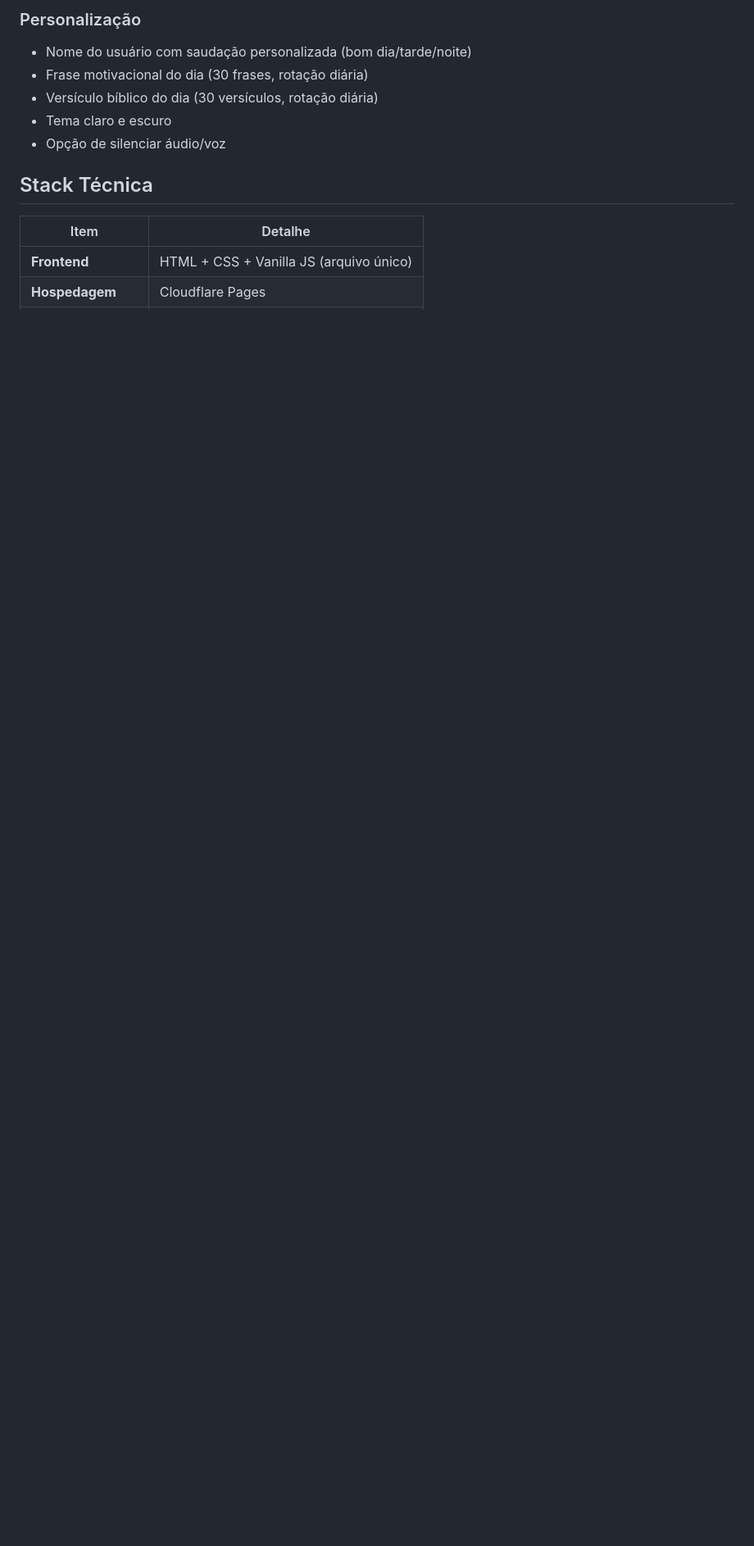
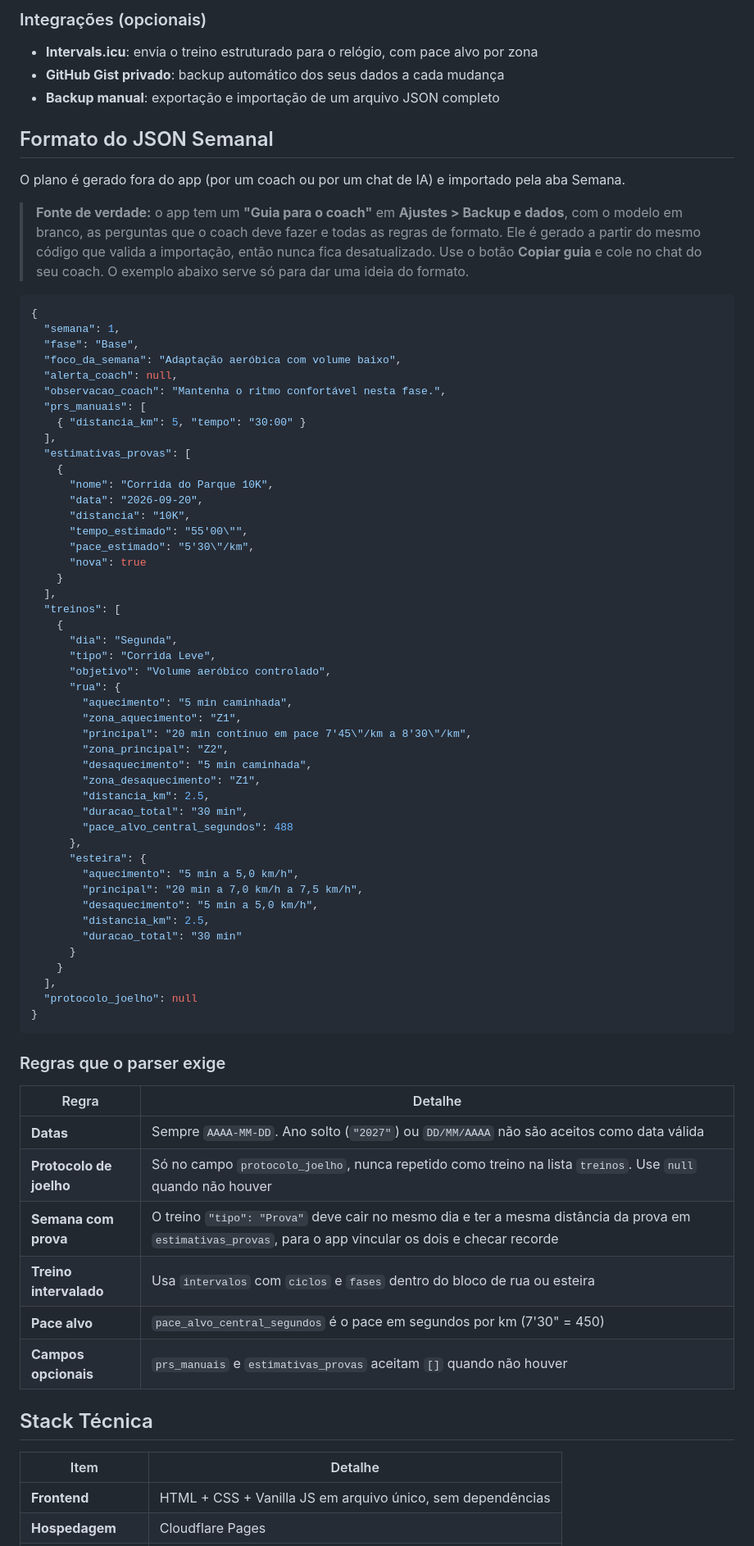
Before and after one commit to Pedrinhuu/Run-Coach-App, a Markdown page: README.md, the part around one of its changes. Shown at 82% size. Rendered like a GitHub page; blank space fills up the shorter version.

````diff
--- a/README.md
+++ b/README.md
@@ -42,14 +49,78 @@ Funciona direto no navegador do celular. Pode ser instalado na tela inicial como
 
-### Personalização
-- Nome do usuário com saudação personalizada (bom dia/tarde/noite)
-- Frase motivacional do dia (30 frases, rotação diária)
-- Versículo bíblico do dia (30 versículos, rotação diária)
-- Tema claro e escuro
-- Opção de silenciar áudio/voz
+### Integrações (opcionais)
+- **Intervals.icu**: envia o treino estruturado para o relógio, com pace alvo por zona
+- **GitHub Gist privado**: backup automático dos seus dados a cada mudança
+- **Backup manual**: exportação e importação de um arquivo JSON completo
+
+## Formato do JSON Semanal
+
+O plano é gerado fora do app (por um coach ou por um chat de IA) e importado pela aba Semana.
+
+> **Fonte de verdade:** o app tem um **"Guia para o coach"** em **Ajustes > Backup e dados**, com o modelo em branco, as perguntas que o coach deve fazer e todas as regras de formato. Ele é gerado a partir do mesmo código que valida a importação, então nunca fica desatualizado. Use o botão **Copiar guia** e cole no chat do seu coach. O exemplo abaixo serve só para dar uma ideia do formato.
+
+```json
+{
+  "semana": 1,
+  "fase": "Base",
+  "foco_da_semana": "Adaptação aeróbica com volume baixo",
+  "alerta_coach": null,
+  "observacao_coach": "Mantenha o ritmo confortável nesta fase.",
+  "prs_manuais": [
+    { "distancia_km": 5, "tempo": "30:00" }
+  ],
+  "estimativas_provas": [
+    {
+      "nome": "Corrida do Parque 10K",
+      "data": "2026-09-20",
+      "distancia": "10K",
+      "tempo_estimado": "55'00\"",
+      "pace_estimado": "5'30\"/km",
+      "nova": true
+    }
+  ],
+  "treinos": [
+    {
+      "dia": "Segunda",
+      "tipo": "Corrida Leve",
+      "objetivo": "Volume aeróbico controlado",
+      "rua": {
+        "aquecimento": "5 min caminhada",
+        "zona_aquecimento": "Z1",
+        "principal": "20 min contínuo em pace 7'45\"/km a 8'30\"/km",
+        "zona_principal": "Z2",
+        "desaquecimento": "5 min caminhada",
+        "zona_desaquecimento": "Z1",
+        "distancia_km": 2.5,
+        "duracao_total": "30 min",
+        "pace_alvo_central_segundos": 488
+      },
+      "esteira": {
+        "aquecimento": "5 min a 5,0 km/h",
+        "principal": "20 min a 7,0 km/h a 7,5 km/h",
+        "desaquecimento": "5 min a 5,0 km/h",
+        "distancia_km": 2.5,
+        "duracao_total": "30 min"
+      }
+    }
+  ],
+  "protocolo_joelho": null
+}
+```
+
+### Regras que o parser exige
+
+| Regra | Detalhe |
+|-------|---------|
+| **Datas** | Sempre `AAAA-MM-DD`. Ano solto (`"2027"`) ou `DD/MM/AAAA` não são aceitos como data válida |
+| **Protocolo de joelho** | Só no campo `protocolo_joelho`, nunca repetido como treino na lista `treinos`. Use `null` quando não houver |
+| **Semana com prova** | O treino `"tipo": "Prova"` deve cair no mesmo dia e ter a mesma distância da prova em `estimativas_provas`, para o app vincular os dois e checar recorde |
+| **Treino intervalado** | Usa `intervalos` com `ciclos` e `fases` dentro do bloco de rua ou esteira |
+| **Pace alvo** | `pace_alvo_central_segundos` é o pace em segundos por km (7'30" = 450) |
+| **Campos opcionais** | `prs_manuais` e `estimativas_provas` aceitam `[]` quando não houver |
 
 ## Stack Técnica
 
 | Item | Detalhe |
 |------|---------|
-| **Frontend** | HTML + CSS + Vanilla JS (arquivo único) |
+| **Frontend** | HTML + CSS + Vanilla JS em arquivo único, sem dependências |
 | **Hospedagem** | Cloudflare Pages |
````
Also changed, not shown: other parts of README.md (+85 -74 lines).
